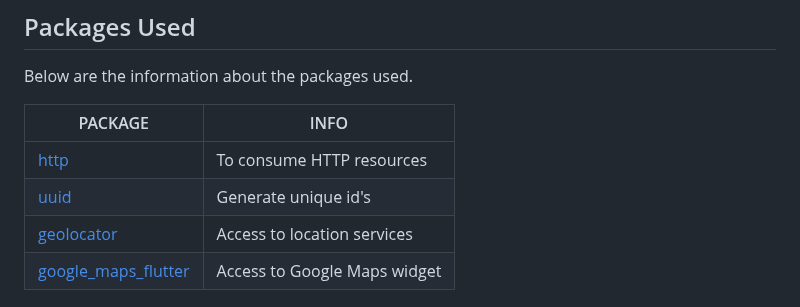
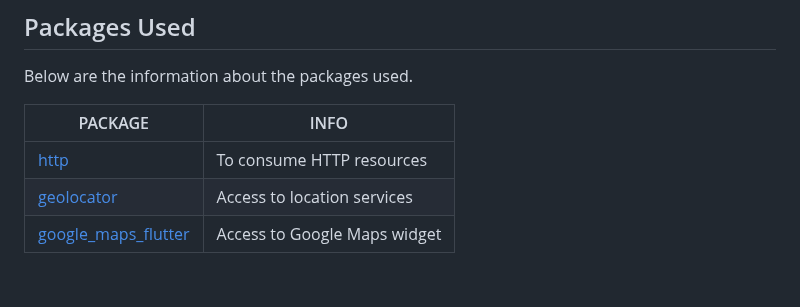
Before and after one commit to joafc96/place_picker_google, a Markdown page: README.md, the part around the change. Rendered like a GitHub page; blank space fills up the shorter version.

```diff
--- a/README.md
+++ b/README.md
@@ -228,7 +228,6 @@ Below are the information about the packages used.
 PACKAGE | INFO
 ---|---
 [http](https://pub.dev/packages/http) | To consume HTTP resources
-[uuid](https://pub.dev/packages/uuid) | Generate unique id's
 [geolocator](https://pub.dev/packages/geolocator) | Access to location services
 [google_maps_flutter](https://pub.dev/packages/google_maps_flutter) | Access to Google Maps widget
 
```
